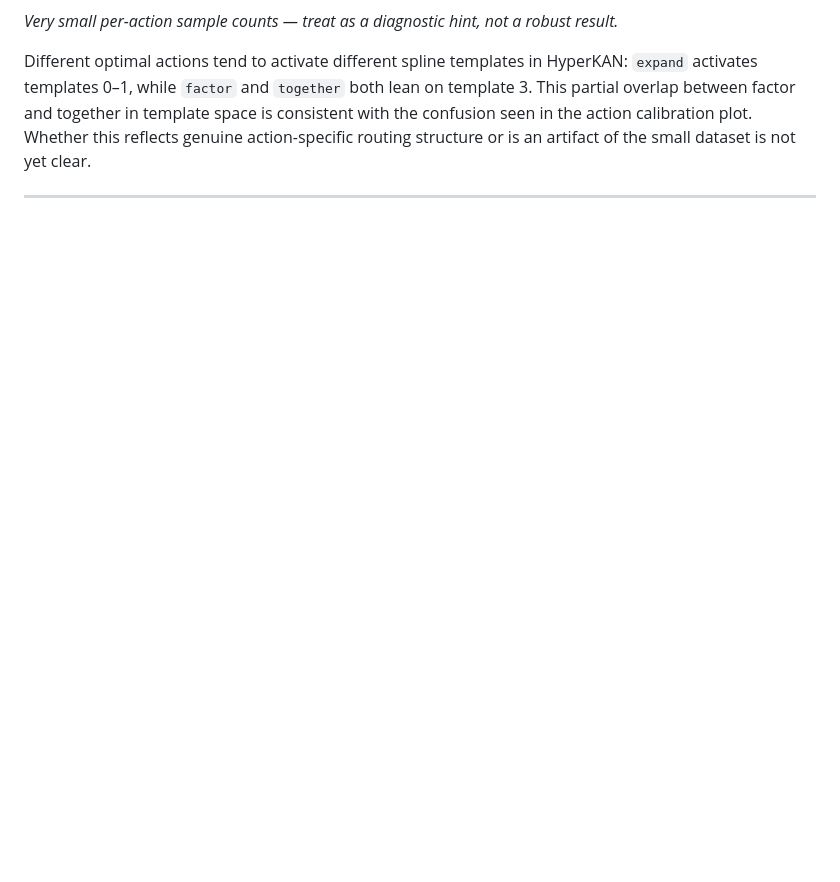
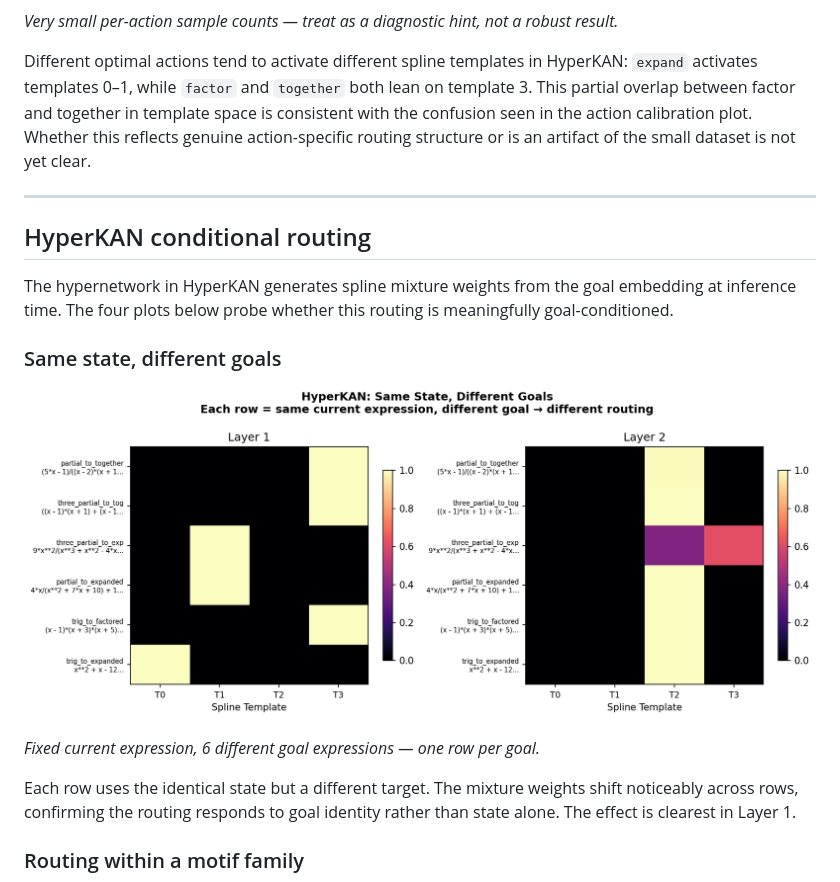
Before and after one commit to unixsysdev/HyperKan, a Markdown page: README.md, the part around one of its changes. GitHub-like rendering; pictures changed too: docs/hyperkan_same_state_diff_goals.png (added); blank space fills up the shorter version.

```diff
--- a/README.md
+++ b/README.md
@@ -118,3 +118,17 @@ Different optimal actions tend to activate different spline templates in HyperKA
 
 ---
 
+## HyperKAN conditional routing
+
+The hypernetwork in HyperKAN generates spline mixture weights from the goal embedding at inference time. The four plots below probe whether this routing is meaningfully goal-conditioned.
+
+### Same state, different goals
+
+![Same state, different goals](docs/hyperkan_same_state_diff_goals.png)
+
+*Fixed current expression, 6 different goal expressions — one row per goal.*
+
+Each row uses the identical state but a different target. The mixture weights shift noticeably across rows, confirming the routing responds to goal identity rather than state alone. The effect is clearest in Layer 1.
+
+### Routing within a motif family
+
```
Also changed, not shown: other parts of README.md (+24 -0 lines), docs/hyperkan_family_avg_routing.png (added), docs/hyperkan_family_routing.png (added), docs/hyperkan_trajectory_routing.png (added), 1 other file.
